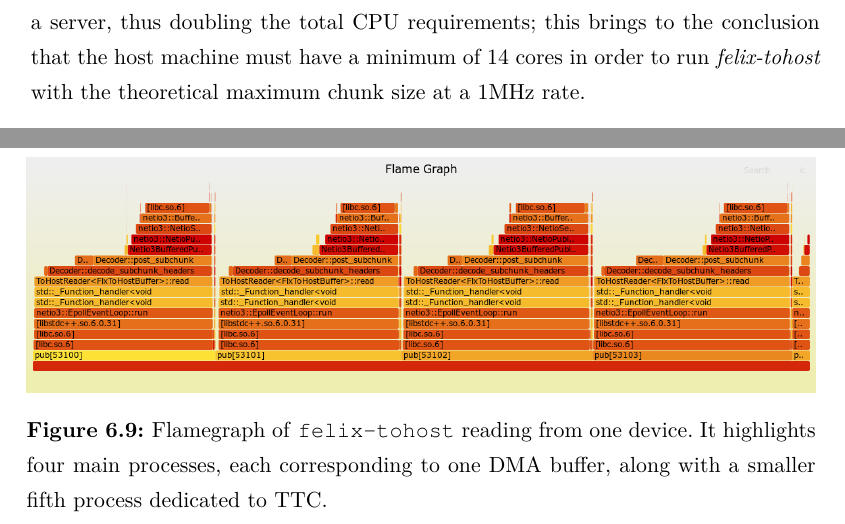
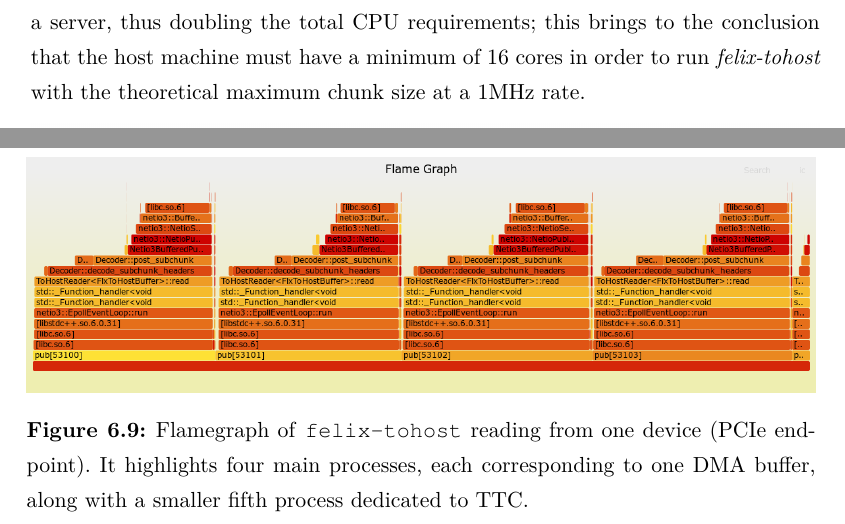
Before and after one commit to jellexet/thesis-templatex, a LaTeX thesis (thesis.tex, which reads results.tex): two parts of pages 96 and 97 of 108, joined at a grey line, cut so that both start at the same text. Compiled offline with pdfLaTeX.

Commit message:
Updated graphs

```diff
--- a/results.tex
+++ b/results.tex
@@ -194,7 +194,7 @@ To recap, in figure~\ref{fig:tohost-perf} is shown that \texttt{felix-tohost} an
 \label{fig:tohost-perf}
 \end{figure}
 
-Figure~\ref{fig:cpu-usage} illustrates the CPU usage per chunk size. The percentage value represents the average CPU usage over a 30-second period. 760 bytes chunk size is around the theoretical maximum that FULL mode can handle; the CPU usage with 760 bytes sized messages is about 700\%; There are two \acs{FELIX} cards mounted on a server, thus doubling the total CPU requirements; this brings to the conclusion that the host machine must have a minimum of 14 cores in order to run \emph{felix-tohost} with the theoretical maximum chunk size at a 1MHz rate.
+Figure~\ref{fig:cpu-usage} illustrates the CPU usage per chunk size. The percentage value represents the average CPU usage over a 30-second period. 760 bytes chunk size is around the theoretical maximum that FULL mode can handle; the CPU usage with 760 bytes sized messages is about 765\%; There are two \acs{FELIX} cards mounted on a server, thus doubling the total CPU requirements; this brings to the conclusion that the host machine must have a minimum of 16 cores in order to run \emph{felix-tohost} with the theoretical maximum chunk size at a 1MHz rate.
 
 \begin{figure}[htbp]
 \centering
@@ -208,5 +208,5 @@ The execution of \texttt{felix-tohost} was analyzed using \texttt{perf}, and fro
 \begin{figure}[htbp]
 \centering
 \includegraphics[width=\textwidth]{images/results/flamegraph.png}
-\caption[Flamegraph of felix-tohost]{Flamegraph of \texttt{felix-tohost} reading from one device. It highlights four main processes, each corresponding to one \acs{DMA} buffer, along with a smaller fifth process dedicated to \acs{TTC}.}\label{fig:felix-tohost-flamegraph}
+\caption[Flamegraph of felix-tohost]{Flamegraph of \texttt{felix-tohost} reading from one device (PCIe endpoint). It highlights four main processes, each corresponding to one \acs{DMA} buffer, along with a smaller fifth process dedicated to \acs{TTC}.}\label{fig:felix-tohost-flamegraph}
 \end{figure}
```
Also changed, not shown: images/results/2KB-breakup-bot.png (deleted), images/results/2KB-breakup-top.png (deleted), images/results/2k-bot.png (added), images/results/2k-top.png (added), images/results/760B-bot.png, images/results/760B-top.png.
